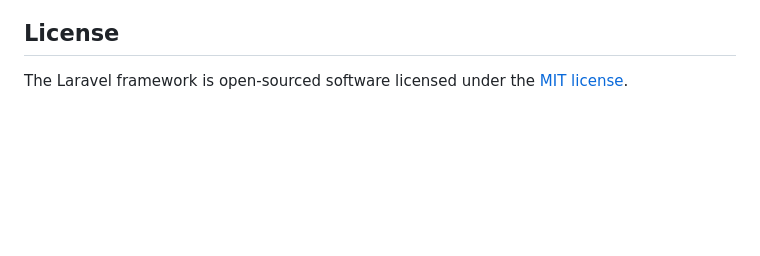
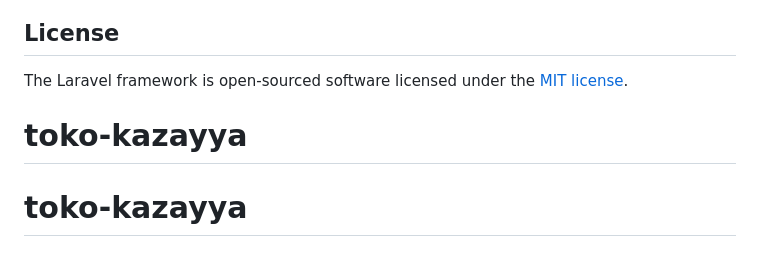
Before and after one commit to azkanra/toko-kazayya, a Markdown page: README.md, the part around the change. GitHub-like rendering; blank space fills up the shorter version.

```diff
--- a/README.md
+++ b/README.md
@@ -64,3 +64,5 @@ If you discover a security vulnerability within Laravel, please send an e-mail t
 ## License
 
 The Laravel framework is open-sourced software licensed under the [MIT license](https://opensource.org/licenses/MIT).
+# toko-kazayya
+# toko-kazayya
```
